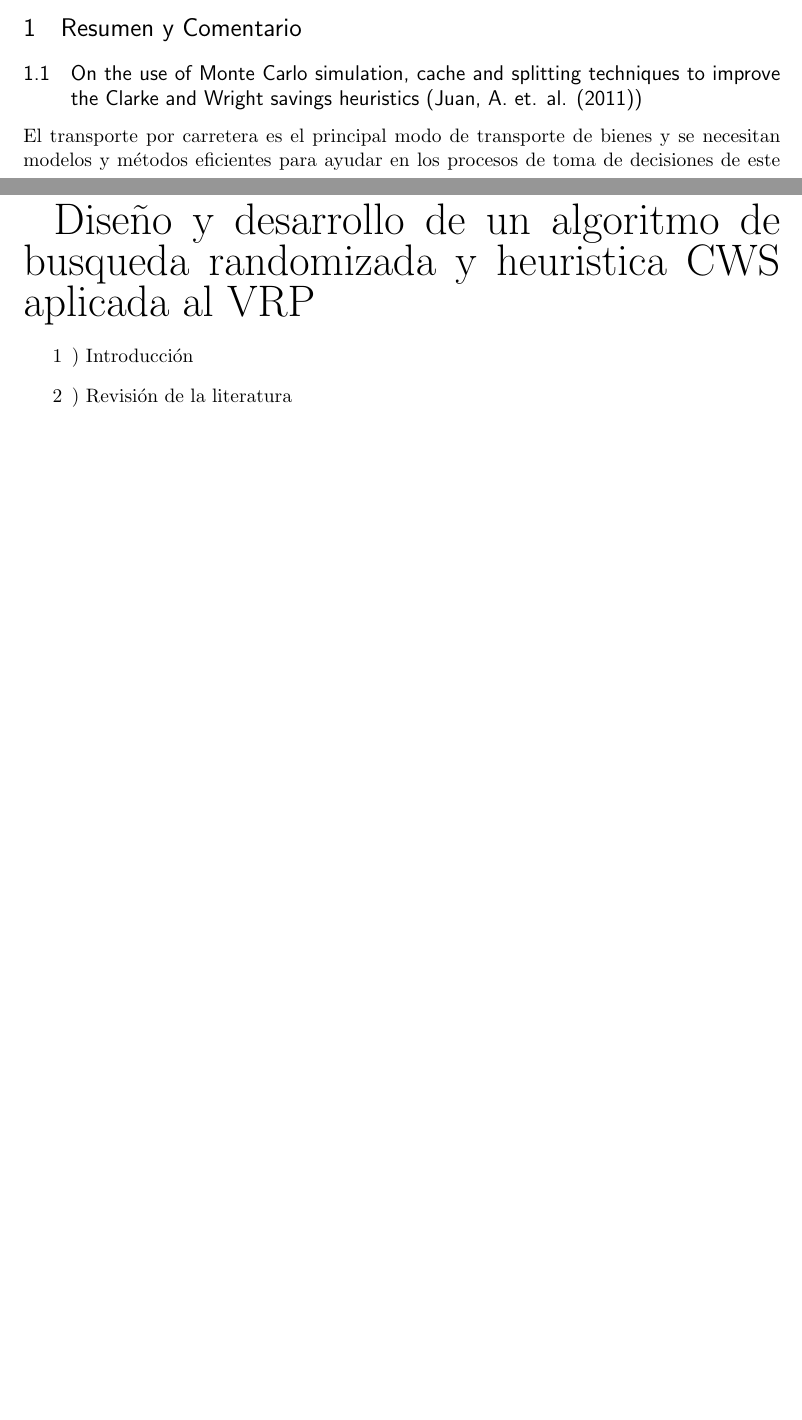
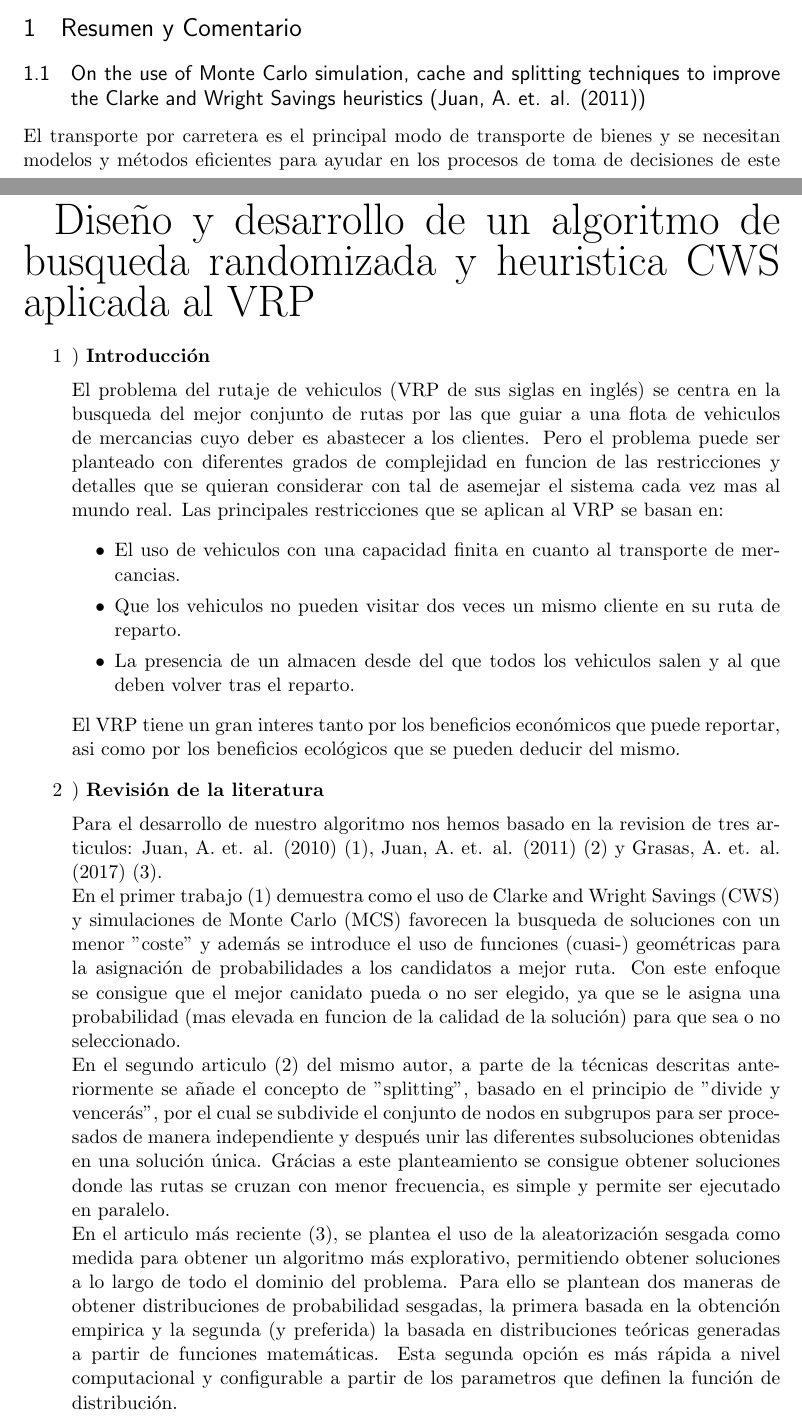
Before and after one commit to Requero/CWS-Heuristic, a LaTeX document (Report/report_PEC.tex): two parts of pages 1 and 4 of 4 before the commit and two parts of pages 1 and 4 of 5 after it, joined at a grey line, cut so that both start at the same text, the shorter picture padded with empty space. Compiled offline with pdfLaTeX.

Commit message:
Report introducción y rev literatura

```diff
--- a/Report/report_PEC.tex
+++ b/Report/report_PEC.tex
@@ -67,7 +67,7 @@
 
 \section{Resumen y Comentario}
 
-\subsection{On the use of Monte Carlo simulation, cache and splitting techniques to improve the Clarke and Wright savings heuristics (Juan, A. et. al. (2011))}
+\subsection{On the use of Monte Carlo simulation, cache and splitting techniques to improve the Clarke and Wright Savings heuristics (Juan, A. et. al. (2011))}
 
 El transporte por carretera es el principal modo de transporte de bienes y se necesitan modelos y métodos eficientes para ayudar en los procesos de toma de decisiones de este campo.\\[0.2cm]
 El artículo habla sobre el Capacitated Vehicle Routing Problem (CVRP) del cual el objetivo principal es encontrar la solución (viable) de mínimo coste. Además, se introduce el algoritmo probabilístico SR-GCWS-CS, con el cual quieren probar como se pueden usar los métodos basados en simulación para mejorar heurísticos existentes.\\[0.2cm]
@@ -111,8 +116,18 @@ El artículo plantea un algoritmo con claras ventajas frente a los algoritmos cl
 
 \renewcommand{\labelenumi}{\arabic{enumi}}
  \begin{enumerate}
-   \item) Introducción
-   \item) Revisión de la literatura
-   \item) Algoritmo desarrollado
-   \item) Experimento computacional y análisis de resultados
-   \item) Conclusiones y trabajo futuro
+   \item) \textbf{Introducción}\\[0.2cm]
+El problema del rutaje de vehiculos (VRP de sus siglas en inglés) se centra en la busqueda del mejor conjunto de rutas por las que guiar a una flota de vehiculos de mercancias cuyo deber es abastecer a los clientes. Pero el problema puede ser planteado con diferentes grados de complejidad en funcion de las restricciones y detalles que se quieran considerar con tal de asemejar el sistema cada vez mas al mundo real. Las principales restricciones que se aplican al VRP se basan en:
+   \begin{itemize}
+       \item El uso de vehiculos con una capacidad finita en cuanto al transporte de mercancias.
+       \item Que los vehiculos no pueden visitar dos veces un mismo cliente en su ruta de reparto.
+       \item La presencia de un almacen desde del que todos los vehiculos salen y al que deben volver tras el reparto.
+   \end{itemize}
+El VRP tiene un gran interes tanto por los beneficios económicos que puede reportar, asi como por los beneficios ecológicos que se pueden deducir del mismo.
+   \item) \textbf{Revisión de la literatura}\\[0.2cm]
+Para el desarrollo de nuestro algoritmo nos hemos basado en la revision de tres articulos: Juan, A. et. al. (2010) (1), Juan, A. et. al. (2011) (2) y Grasas, A. et. al. (2017) (3).\\
+En el primer trabajo (1) demuestra como el uso de Clarke and Wright Savings (CWS) y simulaciones de Monte Carlo (MCS) favorecen la busqueda de soluciones con un menor "coste" y además se introduce el uso de funciones (cuasi-) geométricas para la asignación de probabilidades a los candidatos a mejor ruta. Con este enfoque se consigue que el mejor canidato pueda o no ser elegido, ya que se le asigna una probabilidad (mas elevada en funcion de la calidad de la solución) para que sea o no seleccionado.\\
+En el segundo articulo (2) del mismo autor, a parte de la técnicas descritas anteriormente se añade el concepto de "splitting", basado en el principio de "divide y vencerás", por el cual se subdivide el conjunto de nodos en subgrupos para ser procesados de manera independiente y después unir las diferentes subsoluciones obtenidas en una solución única. Grácias a este planteamiento se consigue obtener soluciones donde las rutas se cruzan con menor frecuencia, es simple y permite ser ejecutado en paralelo.\\
+En el articulo más reciente (3), se plantea el uso de la aleatorización sesgada como medida para obtener un algoritmo más explorativo, permitiendo obtener soluciones a lo largo de todo el dominio del problema. Para ello se plantean dos maneras de obtener distribuciones de probabilidad sesgadas, la primera basada en la obtención empirica y la segunda (y preferida) la basada en distribuciones teóricas generadas a partir de funciones matemáticas. Esta segunda opción es más rápida a nivel computacional y configurable a partir de los parametros que definen la función de distribución.
+
+\clearpage
```
Also changed, not shown: Report/report_PEC.pdf, Report/report_PEC.tex (13 more changed lines), 3 other files.
